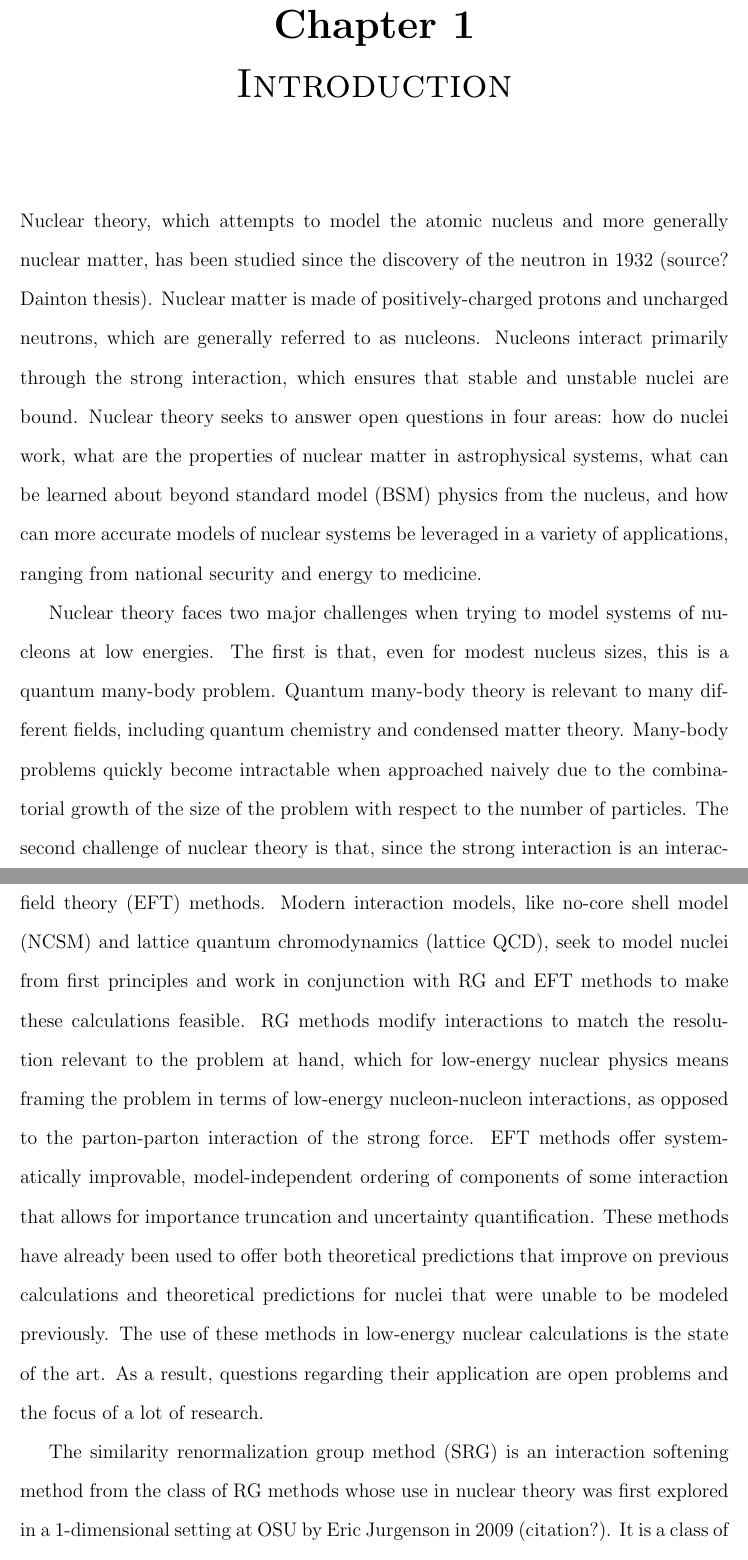
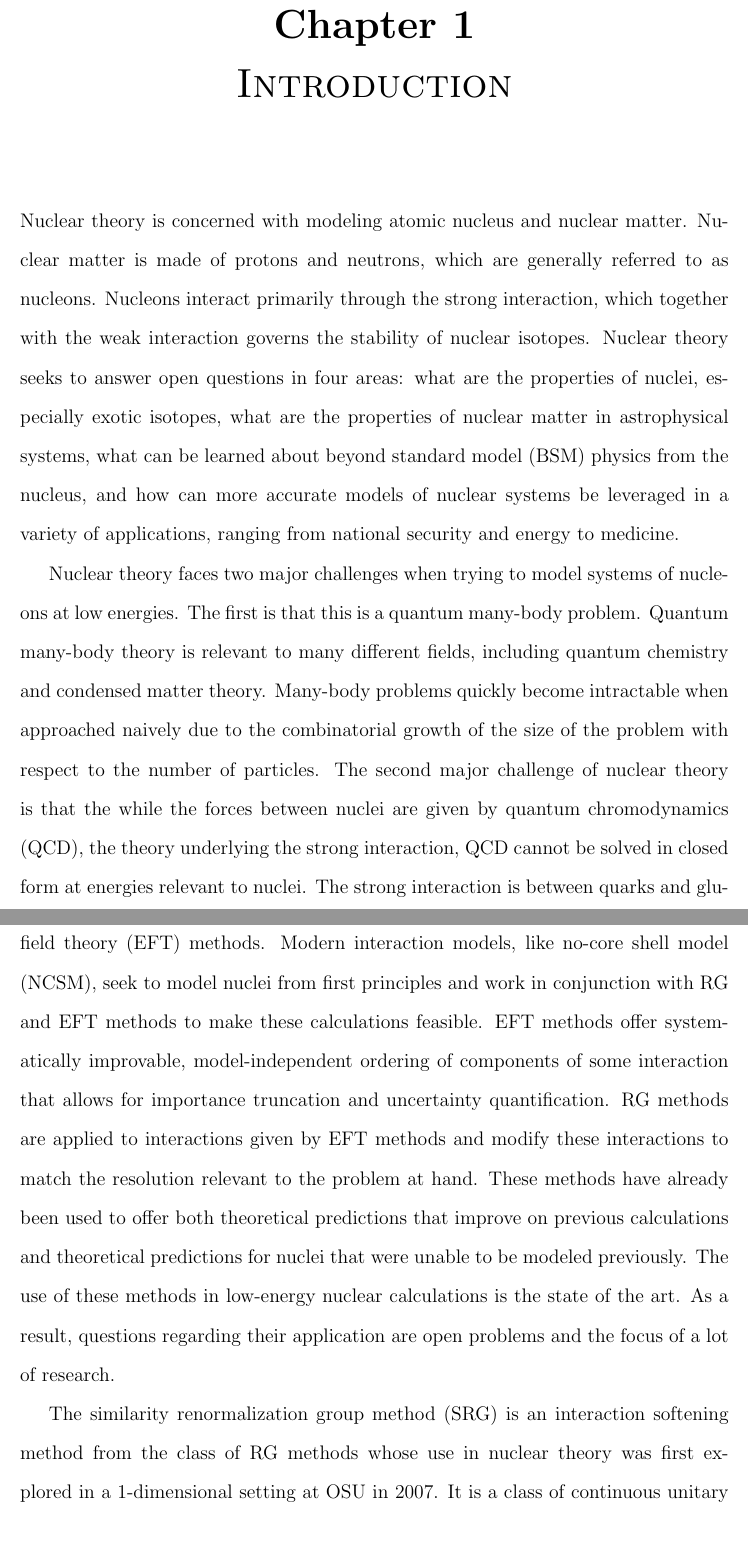
Before and after one commit to cheshyre/undergrad-thesis, a LaTeX thesis (thesis.tex, which reads chap1.tex): two parts of pages 9 and 11 of 37, joined at a grey line, cut so that both start at the same text, the shorter picture padded with empty space. Compiled offline with pdfLaTeX.

Commit message:
Add changes to chapter 1 to incorporate feedback from Prof. Furnstahl

```diff
--- a/chap1.tex
+++ b/chap1.tex
@@ -3,7 +3,7 @@
 % general flow: introduction of origin of nuclear theory -> structure of nucleus and nuclear matter -> problems of nuclear theory (how nuclei work, astrophysical applications (origin of elements), nucleus as a laboratory in the search for BSM physics, applications in national security, energy, medicine) -> explanation of past struggles with computational difficulty (phenom models) -> explanation that these models have low predictive power outside the domain in which they were fit -> need for better nuclear theory calculations in light of experimental advances in low-energy nuclear physics (FRIB) and astrophysics (LIGO results suggesting site of r-process) -> rapid expansion of range of calculations from first principles in recent years due to improvements in computational hardware and development of new computational methods -> focus on modern ab-initio methods (NCSM, IM-SRG, lattice QCD), RG methods, EFT methods -> use of these methods is state of the art in low-energy nuclear theory -> study of their correct, optimal application to calculations is an open problem
 
 
-Nuclear theory, which attempts to model the atomic nucleus and more generally nuclear matter, has been studied since the discovery of the neutron in 1932 (source? Dainton thesis). Nuclear matter is made of positively-charged protons and uncharged neutrons, which are generally referred to as nucleons. Nucleons interact primarily through the strong interaction, which ensures that stable and unstable nuclei are bound. Nuclear theory seeks to answer open questions in four areas: how do nuclei work, what are the properties of nuclear matter in astrophysical systems, what can be learned about beyond standard model (BSM) physics from the nucleus, and how can more accurate models of nuclear systems be leveraged in a variety of applications, ranging from national security and energy to medicine.
+Nuclear theory is concerned with modeling atomic nucleus and nuclear matter. Nuclear matter is made of protons and neutrons, which are generally referred to as nucleons. Nucleons interact primarily through the strong interaction, which together with the weak interaction governs the stability of nuclear isotopes. Nuclear theory seeks to answer open questions in four areas: what are the properties of nuclei, especially exotic isotopes, what are the properties of nuclear matter in astrophysical systems, what can be learned about beyond standard model (BSM) physics from the nucleus, and how can more accurate models of nuclear systems be leveraged in a variety of applications, ranging from national security and energy to medicine.
 
-Nuclear theory faces two major challenges when trying to model systems of nucleons at low energies. The first is that, even for modest nucleus sizes, this is a quantum many-body problem. Quantum many-body theory is relevant to many different fields, including quantum chemistry and condensed matter theory. Many-body problems quickly become intractable when approached naively due to the combinatorial growth of the size of the problem with respect to the number of particles. The second challenge of nuclear theory is that, since the strong interaction is an interaction between partons (quarks and gluons which make up nucleons), a closed form of it between nucleons does not exist. These challenges forced nuclear physics in the past to rely on phenomenological models, both for the form of the strong interaction and the treatment of the many-body problem. These models were typically fit to experimental data for certain nuclei and used to predict the properties of nearby nuclei. However, their predictive ability did not extend far outside the domain in which they were fit, limiting their range of applicability.
+Nuclear theory faces two major challenges when trying to model systems of nucleons at low energies. The first is that this is a quantum many-body problem. Quantum many-body theory is relevant to many different fields, including quantum chemistry and condensed matter theory. Many-body problems quickly become intractable when approached naively due to the combinatorial growth of the size of the problem with respect to the number of particles. The second major challenge of nuclear theory is that the while the forces between nuclei are given by quantum chromodynamics (QCD), the theory underlying the strong interaction, QCD cannot be solved in closed form at energies relevant to nuclei. The strong interaction is between quarks and gluons, collectively referred to as partons, which make up nucleons, instead of between nucleons themselves. These challenges forced nuclear physics in the past to rely on phenomenological models, both for the form of the strong interaction and the treatment of the many-body problem. These models were typically fit to experimental data for certain nuclei and used to predict the properties of nearby nuclei. However, their predictive ability did not extend far outside the domain in which they were fit, limiting their range of applicability. Furthermore, they did not provide theorists with error estimates or any ways to tell when they became invalid.
 
@@ -13,7 +13,7 @@ In recent years, the improvements in computational hardware and the development
 
-The computational methods used in modern low-energy nuclear theory come in three classes: interaction models, renormalization group (RG) methods, and effective field theory (EFT) methods. Modern interaction models, like no-core shell model (NCSM) and lattice quantum chromodynamics (lattice QCD), seek to model nuclei from first principles and work in conjunction with RG and EFT methods to make these calculations feasible. RG methods modify interactions to match the resolution relevant to the problem at hand, which for low-energy nuclear physics means framing the problem in terms of low-energy nucleon-nucleon interactions, as opposed to the parton-parton interaction of the strong force. EFT methods offer systematically improvable, model-independent ordering of components of some interaction that allows for importance truncation and uncertainty quantification. These methods have already been used to offer both theoretical predictions that improve on previous calculations and theoretical predictions for nuclei that were unable to be modeled previously. The use of these methods in low-energy nuclear calculations is the state of the art. As a result, questions regarding their application are open problems and the focus of a lot of research.
+The computational methods used in modern low-energy nuclear theory come in three classes: interaction models, renormalization group (RG) methods, and effective field theory (EFT) methods. Modern interaction models, like no-core shell model (NCSM), seek to model nuclei from first principles and work in conjunction with RG and EFT methods to make these calculations feasible. EFT methods offer systematically improvable, model-independent ordering of components of some interaction that allows for importance truncation and uncertainty quantification. RG methods are applied to interactions given by EFT methods and modify these interactions to match the resolution relevant to the problem at hand. These methods have already been used to offer both theoretical predictions that improve on previous calculations and theoretical predictions for nuclei that were unable to be modeled previously. The use of these methods in low-energy nuclear calculations is the state of the art. As a result, questions regarding their application are open problems and the focus of a lot of research. % For low-energy nuclear physics, this means framing the problem in terms of low-energy nucleon-nucleon interactions, as opposed to the parton-parton interaction of the strong force.
 
-The similarity renormalization group method (SRG) is an interaction softening method from the class of RG methods whose use in nuclear theory was first explored in a 1-dimensional setting at OSU by Eric Jurgenson in 2009 (citation?). It is a class of continuous unitary transformations that decouple large off-diagonal matrix elements in the interaction Hamiltonian, softening the potential as a result. The evolution of the Hamiltonian to a decoupled form allows a truncated subspace of the original basis to be used in later calculations without affecting the lowest energy eigenvalues which are the aspect of the operator that determine the calculated observables. This basis truncation offers a significant reduction in the size of the problem. SRG is frequently used in modern nuclear theory calculations to soften interactions and extend the range of certain calculations to larger systems. In our work, we return to a simple 1-dimensional setting to study features of SRG and seek to understand how to optimize its use in many-body calculations.
+The similarity renormalization group method (SRG) is an interaction softening method from the class of RG methods whose use in nuclear theory was first explored in a 1-dimensional setting at OSU in 2007. It is a class of continuous unitary transformations that decouple large off-diagonal matrix elements in the interaction Hamiltonian, softening the potential as a result. The evolution of the Hamiltonian to a decoupled form allows a truncated subspace of the original basis to be used in later calculations without affecting the observables which are the lowest energy eigenvalues. This basis truncation offers a significant reduction in the size of the problem. SRG is frequently used in modern nuclear theory calculations to soften interactions and extend the range of certain calculations to larger systems. In our work, we return to a simple 1-dimensional setting to study features of SRG and seek to understand how to optimize its use in many-body calculations.
 
 \section{Contributions}
 
```
Also changed, not shown: thesis.pdf, chap1.tex (6 more changed lines).
